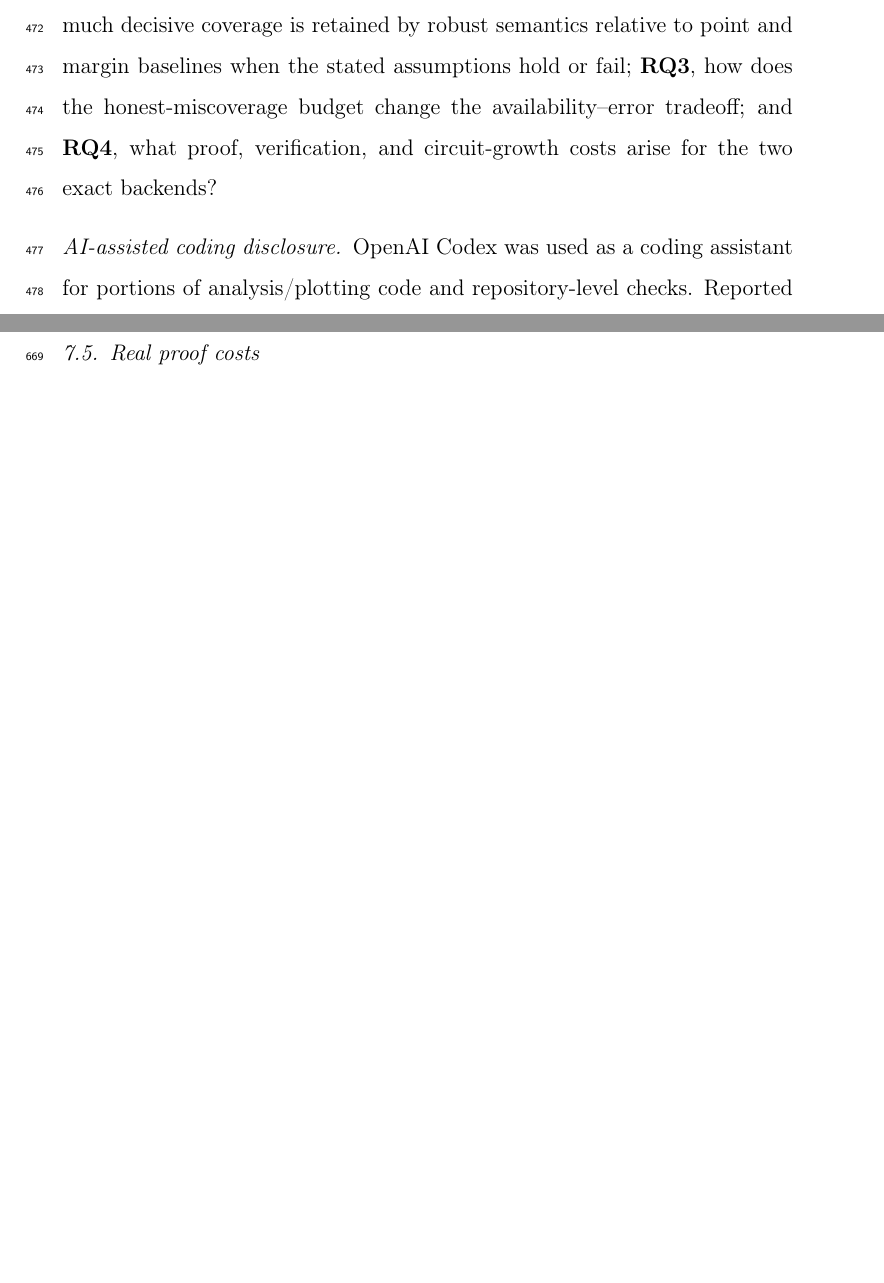
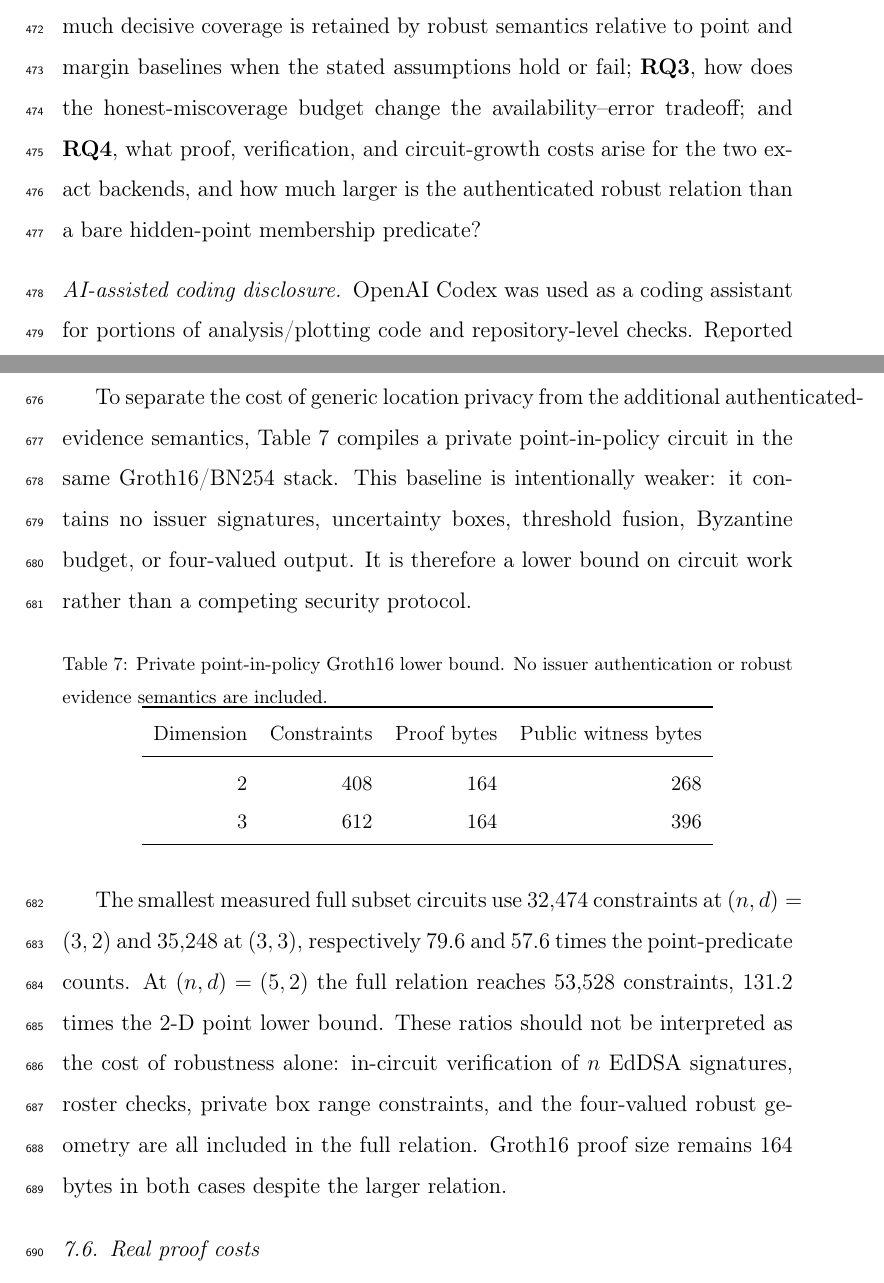
Before and after one commit to js110/Apaper, a LaTeX paper (paper_a/paper_a.tex): two parts of pages 26 and 37 of 52 before the commit and two parts of pages 26 and 38 of 54 after it, joined at a grey line, cut so that both start at the same text, the shorter picture padded with empty space. Compiled offline with pdfLaTeX.

Commit message:
Add point-ZK lower-bound cost comparison

```diff
--- a/paper_a/paper_a.tex
+++ b/paper_a/paper_a.tex
@@ -244,7 +244,7 @@ The proposition assumes honest issuers associate their boxes with the same physi
 \section{Implementation and experimental design}
 The ZK prototype uses Go 1.25.6, gnark 0.14.0~\cite{gnark}, BN254, Groth16~\cite{Groth2016}, and gnark's twisted-Edwards EdDSA with MiMC~\cite{MiMC2016}. This EdDSA instantiation differs from Ed25519. Keys and signatures use real cryptographic randomness, and the benchmark runs compilation, setup, witness construction, proving, and verification without placeholder cryptography.
 
-The evaluation is organized around four questions: \textbf{RQ1}, does the implemented proof/gateway reject statement tampering and replay; \textbf{RQ2}, how much decisive coverage is retained by robust semantics relative to point and margin baselines when the stated assumptions hold or fail; \textbf{RQ3}, how does the honest-miscoverage budget change the availability--error tradeoff; and \textbf{RQ4}, what proof, verification, and circuit-growth costs arise for the two exact backends?
+The evaluation is organized around four questions: \textbf{RQ1}, does the implemented proof/gateway reject statement tampering and replay; \textbf{RQ2}, how much decisive coverage is retained by robust semantics relative to point and margin baselines when the stated assumptions hold or fail; \textbf{RQ3}, how does the honest-miscoverage budget change the availability--error tradeoff; and \textbf{RQ4}, what proof, verification, and circuit-growth costs arise for the two exact backends, and how much larger is the authenticated robust relation than a bare hidden-point membership predicate?
 
 \paragraph{AI-assisted coding disclosure}
 OpenAI Codex was used as a coding assistant for portions of analysis/plotting code and repository-level checks. Reported measurements, simulation outputs, and plotted values were produced from the executable code and saved experimental records; generative AI was not used to fabricate or alter experimental result values. The resulting code paths were exercised by the reproducibility tests and artifact audits reported in this study.
@@ -370,6 +370,24 @@ Figure~\ref{fig:budget} visualizes the availability--error tradeoff in Table~\re
 \centering\includegraphics[width=\linewidth]{figures/budget_tradeoff.pdf}
 \caption{Honest-miscoverage budget sensitivity at $n=5,f=1$, radius four, and one Byzantine source. (a) Decisive coverage for both error models. (b,c) Conditional false acceptance and rejection for undercovered evidence, on separate vertical scales; calibrated errors are zero for all three budgets. Points are seed means and bars are normal 95\% intervals over the same 30 seeds at each budget.}\label{fig:budget}
 \end{figure}
+
+\subsection{Hidden-point ZK lower bound}
+To separate the cost of generic location privacy from the additional authenticated-evidence semantics, Table~\ref{tab:point-zk} compiles a private point-in-policy circuit in the same Groth16/BN254 stack. This baseline is intentionally weaker: it contains no issuer signatures, uncertainty boxes, threshold fusion, Byzantine budget, or four-valued output. It is therefore a lower bound on circuit work rather than a competing security protocol.
+
+\begin{table}[htbp]
+\centering\small
+\caption{Private point-in-policy Groth16 lower bound. No issuer authentication or robust evidence semantics are included.}
+\label{tab:point-zk}
+\begin{tabular}{rrrr}
+\toprule Dimension & Constraints & Proof bytes & Public witness bytes\\
+\midrule
+2 & 408 & 164 & 268\\
+3 & 612 & 164 & 396\\
+\bottomrule
+\end{tabular}
+\end{table}
+
+The smallest measured full subset circuits use 32,474 constraints at $(n,d)=(3,2)$ and 35,248 at $(3,3)$, respectively 79.6 and 57.6 times the point-predicate counts. At $(n,d)=(5,2)$ the full relation reaches 53,528 constraints, 131.2 times the 2-D point lower bound. These ratios should not be interpreted as the cost of robustness alone: in-circuit verification of $n$ EdDSA signatures, roster checks, private box range constraints, and the four-valued robust geometry are all included in the full relation. Groth16 proof size remains 164 bytes in both cases despite the larger relation.
 
 \subsection{Real proof costs}
 Table~\ref{tab:crypto} reports measured proving and verification quantiles. Serialized proofs contain 164 bytes for all tested shapes. Serialized public witnesses add 556--748 bytes, including roster keys; packet headers, report payloads, and transport are additional. Constant proof size does not mean constant report size or constant verification cost in the number of public inputs.
```
Also changed, not shown: paper_a/paper_a.tex (2 more changed lines).
